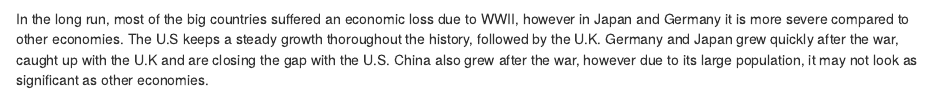
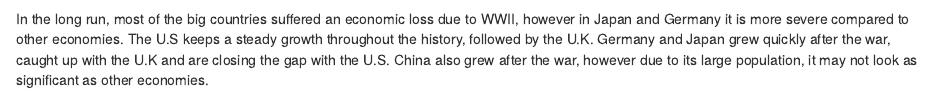
Before and after one commit to kbtran93/QtEconModeling, an R Markdown document (03_Growth_Time_Series.Rmd): the page in a window 1100 px wide, from 1160 px down. Rendered offline with R 4.5, knitr and Pandoc, with nearby package versions; some code elsewhere in the file could not run offline.

Commit message:
Update 03_Growth_Time_Series.Rmd

````diff
--- a/03_Growth_Time_Series.Rmd
+++ b/03_Growth_Time_Series.Rmd
@@ -37,4 +37,4 @@
     y = "Log GDP per Capita"
   )
 ```
-In the long run, most of the big countries suffered an economic loss due to WWII, however in Japan and Germany it is more severe compared to other economies. The U.S keeps a steady growth thoroughout the history, followed by the U.K. Germany and Japan grew quickly after the war, caught up with the U.K and are closing the gap with the U.S. China also grew after the war, however due to its large population, it may not look as significant as other economies.
+In the long run, most of the big countries suffered an economic loss due to WWII, however in Japan and Germany it is more severe compared to other economies. The U.S keeps a steady growth throughout the history, followed by the U.K. Germany and Japan grew quickly after the war, caught up with the U.K and are closing the gap with the U.S. China also grew after the war, however due to its large population, it may not look as significant as other economies.
````
